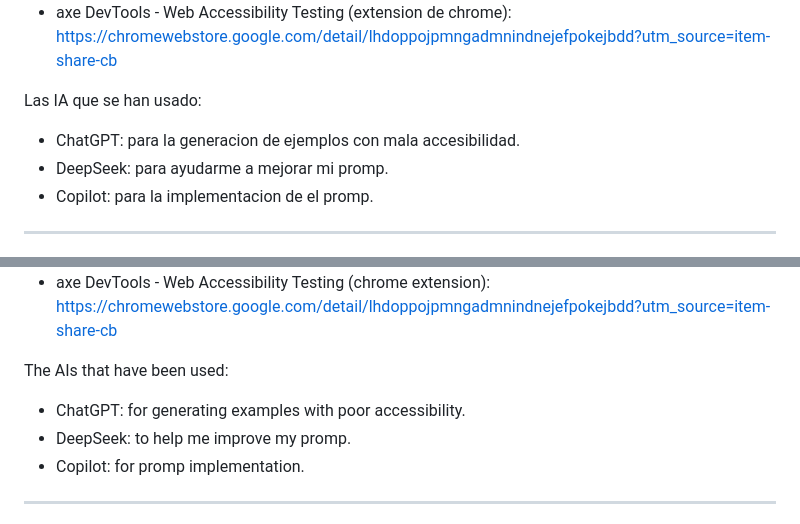
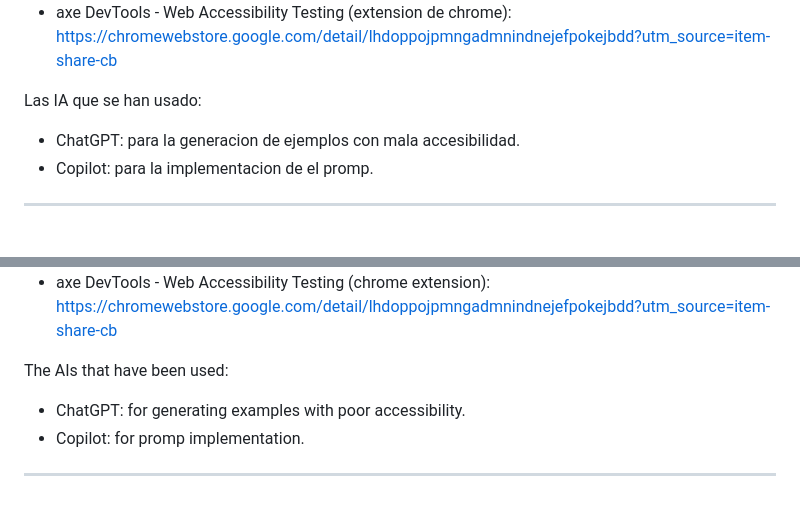
Before and after one commit to joathan99/Accesibilidad, a Markdown page: README.md, 2 parts joined by grey strips. GitHub-like rendering.

Commit message:
Update README.mdasdasda

```diff
--- a/README.md
+++ b/README.md
@@ -416,7 +416,6 @@ Se ha usado las siguientes herramientas para validar la accesibilidad:
 
 Las IA que se han usado:
 - ChatGPT: para la generacion de ejemplos con mala accesibilidad.
-- DeepSeek: para ayudarme a mejorar mi promp.
 - Copilot: para la implementacion de el promp.
 
 ---
@@ -856,7 +855,6 @@ The following tools have been used to validate accessibility:
 
 The AIs that have been used:
 - ChatGPT: for generating examples with poor accessibility.
-- DeepSeek: to help me improve my promp.
 - Copilot: for promp implementation.
 
 ---
```
